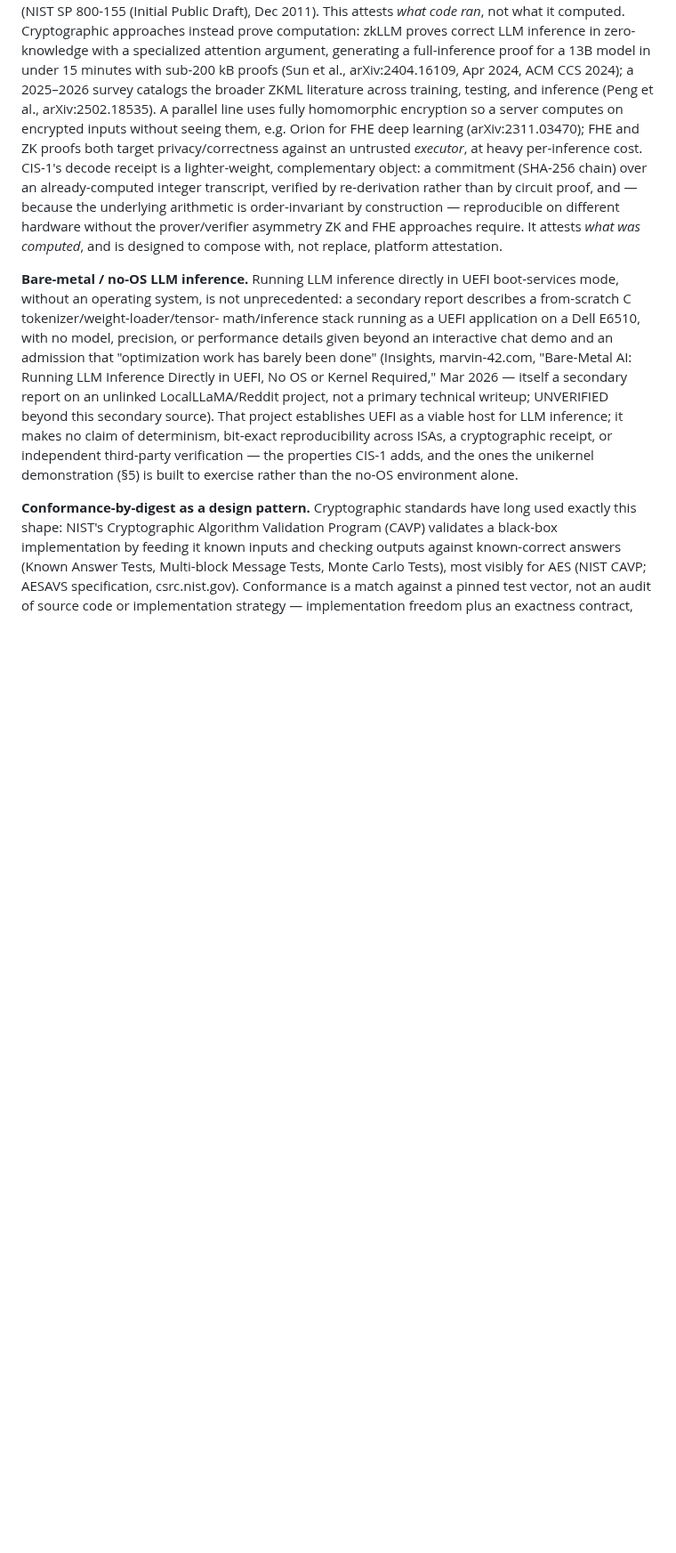
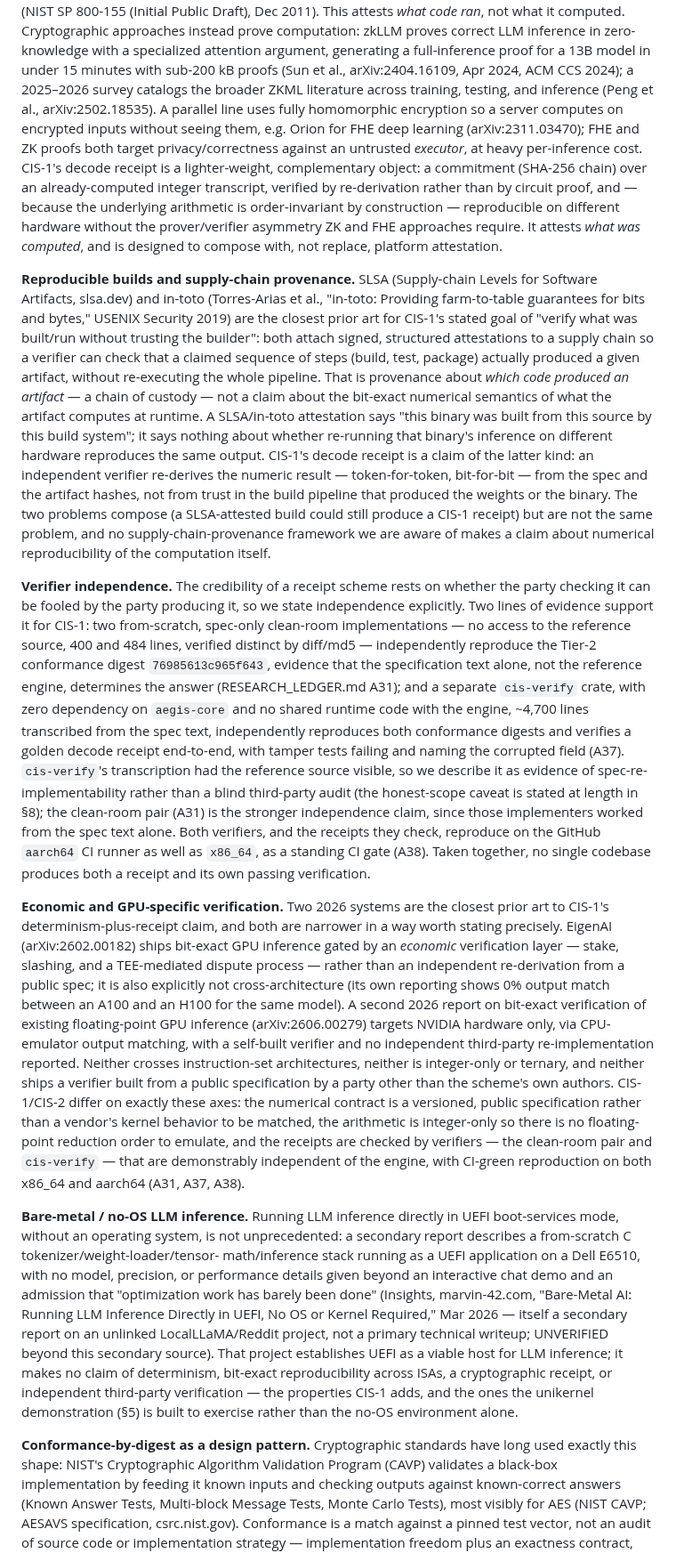
Before and after one commit to Aefinity-AI/alice-aegis, a Markdown page: docs/paper/paper.md, the part around one of its changes. Shown at 89% size. Rendered like a GitHub page; blank space fills up the shorter version.

Commit message:
paper.md: mirror §2 additions from cm/paper-sec2-lineage
Manually duplicate the 3 new related-work paragraphs (SLSA/in-toto
provenance distinction, verifier-independence statement grounded in
ledger A31/A37, and EigenAI/arXiv:2606.00279 differentiator) plus their
4 new Sources entries from docs/paper/02_related_work.md into
docs/paper/paper.md's §2, since paper.md has no build script and
duplicates section content by hand. Does not touch 02_related_work.md.

Gated on Justin's PUBLISH? approval, same as cm/paper-sec2-lineage.

```diff
--- a/docs/paper/paper.md
+++ b/docs/paper/paper.md
@@ -228,6 +228,69 @@ without the prover/verifier asymmetry ZK and FHE approaches require. It
 attests *what was computed*, and is designed to compose with, not replace,
 platform attestation.
 
+**Reproducible builds and supply-chain provenance.** SLSA (Supply-chain Levels
+for Software Artifacts, slsa.dev) and in-toto (Torres-Arias et al., "in-toto:
+Providing farm-to-table guarantees for bits and bytes," USENIX Security 2019)
+are the closest prior art for CIS-1's stated goal of "verify what was
+built/run without trusting the builder": both attach signed, structured
+attestations to a supply chain so a verifier can check that a claimed
+sequence of steps (build, test, package) actually produced a given artifact,
+without re-executing the whole pipeline. That is provenance about *which
+code produced an artifact* — a chain of custody — not a claim about the
+bit-exact numerical semantics of what the artifact computes at runtime. A
+SLSA/in-toto attestation says "this binary was built from this source by
+this build system"; it says nothing about whether re-running that binary's
+inference on different hardware reproduces the same output. CIS-1's decode
+receipt is a claim of the latter kind: an independent verifier re-derives
+the numeric result — token-for-token, bit-for-bit — from the spec and the
+artifact hashes, not from trust in the build pipeline that produced the
+weights or the binary. The two problems compose (a SLSA-attested build could
+still produce a CIS-1 receipt) but are not the same problem, and no
+supply-chain-provenance framework we are aware of makes a claim about
+numerical reproducibility of the computation itself.
+
+**Verifier independence.** The credibility of a receipt scheme rests on
+whether the party checking it can be fooled by the party producing it, so we
+state independence explicitly. Two lines of evidence support it for CIS-1:
+two from-scratch, spec-only clean-room implementations — no access to the
+reference source, 400 and 484 lines, verified distinct by diff/md5 —
+independently reproduce the Tier-2 conformance digest
+`76985613c965f643`, evidence that the specification text alone, not the
+reference engine, determines the answer (RESEARCH_LEDGER.md A31); and a
+separate `cis-verify` crate, with zero dependency on `aegis-core` and no
+shared runtime code with the engine, ~4,700 lines transcribed from the spec
+text, independently reproduces both conformance digests and verifies a
+golden decode receipt end-to-end, with tamper tests failing and naming the
+corrupted field (A37). `cis-verify`'s transcription had the reference source
+visible, so we describe it as evidence of spec-re-implementability rather
+than a blind third-party audit (the honest-scope caveat is stated at length
+in §8); the clean-room pair (A31) is the stronger independence claim, since
+those implementers worked from the spec text alone. Both verifiers, and the
+receipts they check, reproduce on the GitHub `aarch64` CI runner as well as
+`x86_64`, as a standing CI gate (A38). Taken together, no single codebase
+produces both a receipt and its own passing verification.
+
+**Economic and GPU-specific verification.** Two 2026 systems are the
+closest prior art to CIS-1's determinism-plus-receipt claim, and both are
+narrower in a way worth stating precisely. EigenAI (arXiv:2602.00182) ships
+bit-exact GPU inference gated by an *economic* verification layer — stake,
+slashing, and a TEE-mediated dispute process — rather than an independent
+re-derivation from a public spec; it is also explicitly not
+cross-architecture (its own reporting shows 0% output match between an A100
+and an H100 for the same model). A second 2026 report on bit-exact
+verification of existing floating-point GPU inference (arXiv:2606.00279)
+targets NVIDIA hardware only, via CPU-emulator output matching, with a
+self-built verifier and no independent third-party re-implementation
+reported. Neither crosses instruction-set architectures, neither is
+integer-only or ternary, and neither ships a verifier built from a public
+specification by a party other than the scheme's own authors. CIS-1/CIS-2
+differ on exactly these axes: the numerical contract is a versioned, public
+specification rather than a vendor's kernel behavior to be matched, the
+arithmetic is integer-only so there is no floating-point reduction order to
+emulate, and the receipts are checked by verifiers — the clean-room pair and
+`cis-verify` — that are demonstrably independent of the engine, with
+CI-green reproduction on both x86_64 and aarch64 (A31, A37, A38).
+
 **Bare-metal / no-OS LLM inference.** Running LLM inference directly in UEFI
 boot-services mode, without an operating system, is not unprecedented: a
 secondary report describes a from-scratch C tokenizer/weight-loader/tensor-
```
Also changed, not shown: other parts of docs/paper/paper.md (+4 -0 lines).
